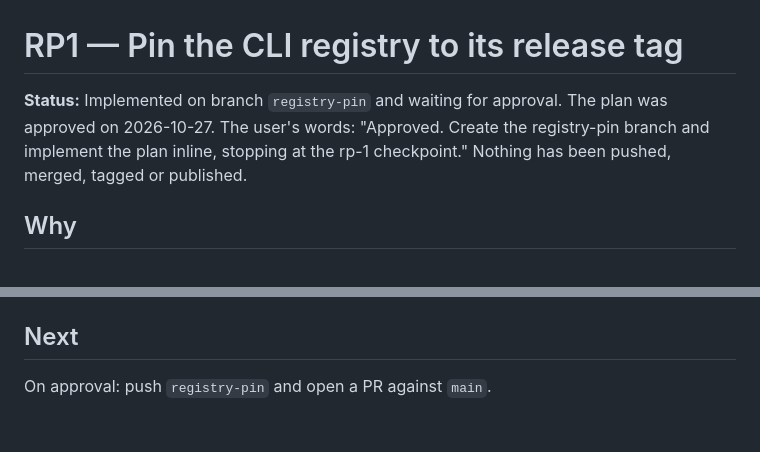
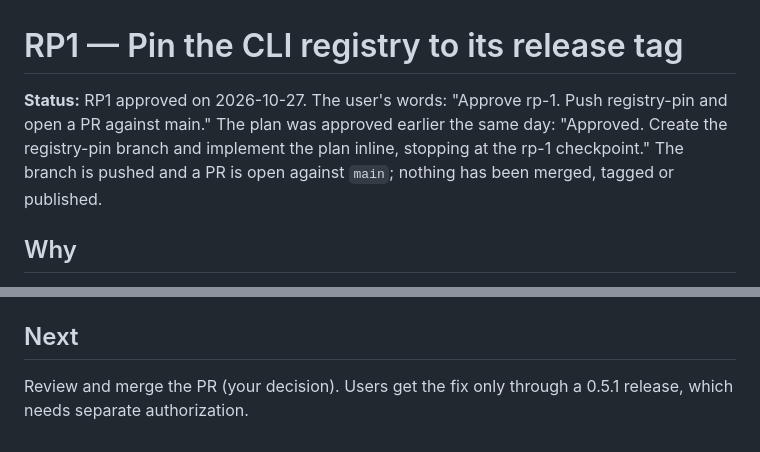
Before and after one commit to benosjs/benos, a Markdown page: docs/checkpoints/rp-1.md, 2 parts joined by grey strips. GitHub-like rendering.

Commit message:
docs: record rp-1 approval

```diff
--- a/docs/checkpoints/rp-1.md
+++ b/docs/checkpoints/rp-1.md
@@ -1,6 +1,6 @@
 # RP1 — Pin the CLI registry to its release tag
 
-**Status:** Implemented on branch `registry-pin` and waiting for approval. The plan was approved on 2026-10-27. The user's words: "Approved. Create the registry-pin branch and implement the plan inline, stopping at the rp-1 checkpoint." Nothing has been pushed, merged, tagged or published.
+**Status:** RP1 approved on 2026-10-27. The user's words: "Approve rp-1. Push registry-pin and open a PR against main." The plan was approved earlier the same day: "Approved. Create the registry-pin branch and implement the plan inline, stopping at the rp-1 checkpoint." The branch is pushed and a PR is open against `main`; nothing has been merged, tagged or published.
 
 ## Why
 
@@ -46,4 +46,4 @@ Not run locally: the browser suite, the size check (the CLI has no budget), and
 
 ## Next
 
-On approval: push `registry-pin` and open a PR against `main`.
+Review and merge the PR (your decision). Users get the fix only through a 0.5.1 release, which needs separate authorization.
```
